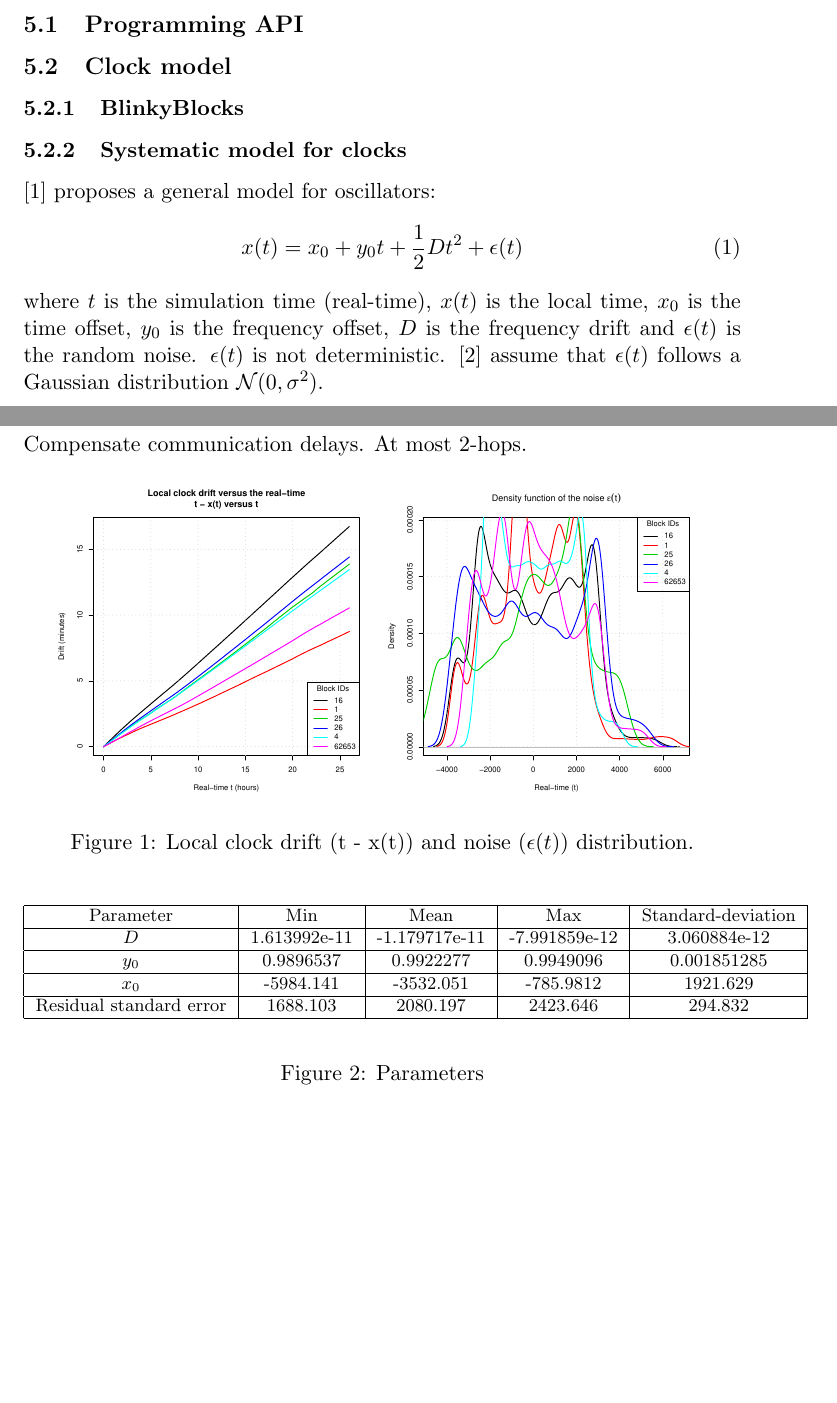
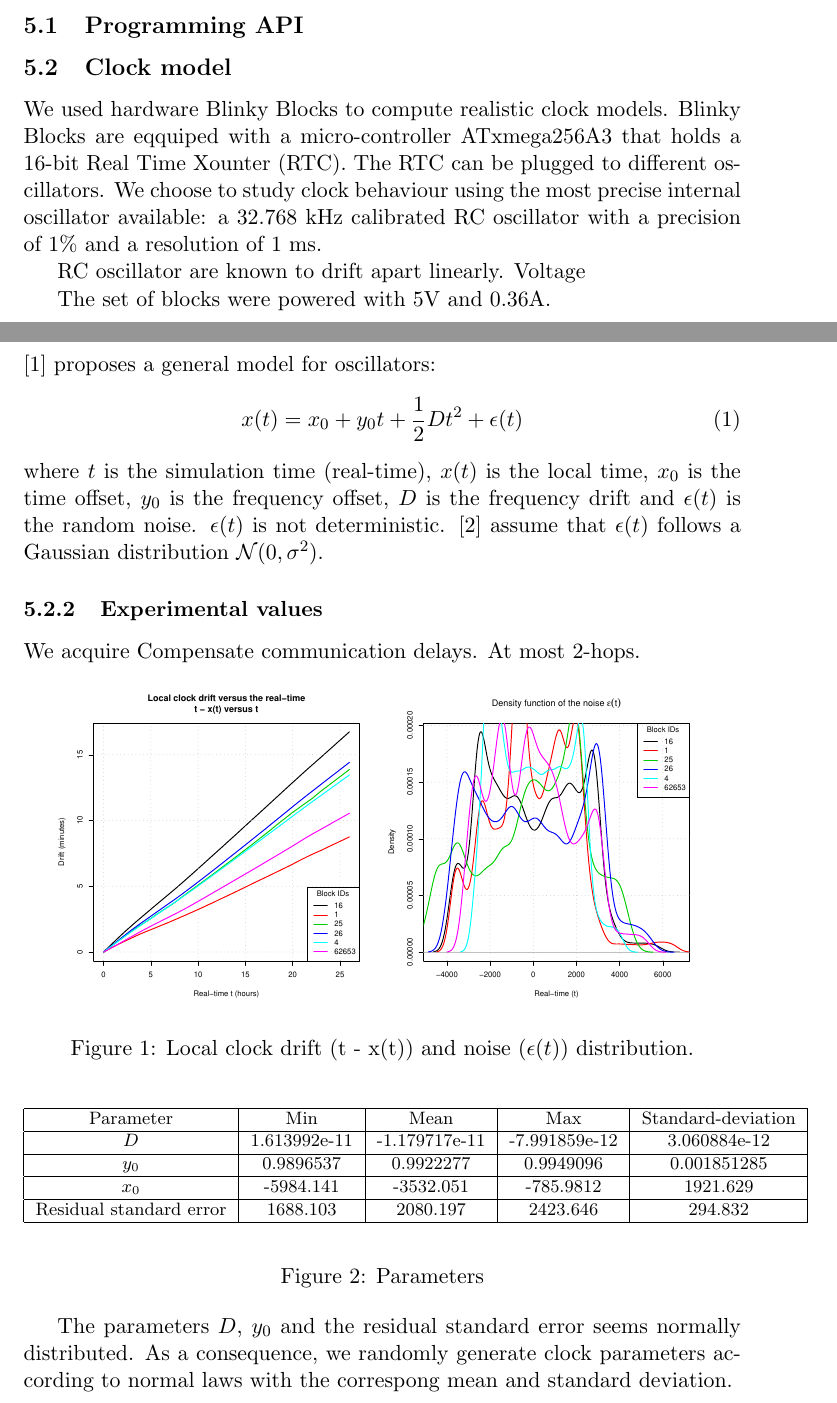
Before and after one commit to ProgrammableMatterProject/VisibleSim, a LaTeX document (doc/manual/manual.tex): two parts of pages 3 and 4 of 5 before the commit and two parts of pages 3 and 4 of 6 after it, joined at a grey line, cut so that both start at the same text, the shorter picture padded with empty space. Compiled offline with pdfLaTeX.

Commit message:
manual: clock model section in progress

```diff
--- a/doc/manual/manual.tex
+++ b/doc/manual/manual.tex
@@ -42,7 +42,12 @@ VisibleSim supports local clock simulation. We present here the programming API
 
 \subsection{Clock model}
 
-\subsubsection{BlinkyBlocks}
+We used hardware Blinky Blocks to compute realistic clock models. Blinky Blocks are eqquiped with a micro-controller ATxmega256A3 that holds a 16-bit Real Time Xounter (RTC). The RTC can be plugged to different oscillators. We choose to study clock behaviour using the most precise internal oscillator available: a 32.768 kHz calibrated RC oscillator with a precision of 1\% and a resolution of 1 ms.
+
+RC oscillator are known to drift apart linearly.
+Voltage
+
+The set of blocks were powered with 5V and 0.36A.
 
 \subsubsection{Systematic model for clocks}
 
@@ -54,6 +59,7 @@ where $t$ is the simulation time (real-time), $x(t)$ is the local time, $x_0$ is
 
 \subsubsection{Experimental values}
 
+We acquire
 Compensate communication delays.
 At most 2-hops.
 
@@ -92,6 +98,8 @@ Residual standard error & 1688.103 &  2080.197  & 2423.646 & 294.832\\
 \label{fig:drift-noise}
 \end{figure}
 
+The parameters $D$, $y_0$ and the residual standard error seems normally distributed. As a consequence, we randomly generate clock parameters according to normal laws with the correspong mean and standard deviation.
+
 \subsection{Clock simulation in DES}
 
 \cite{ring2010clock} explains how to enhance DES with efficient local clock simulation.
```
Also changed, not shown: doc/manual/manual.pdf.
